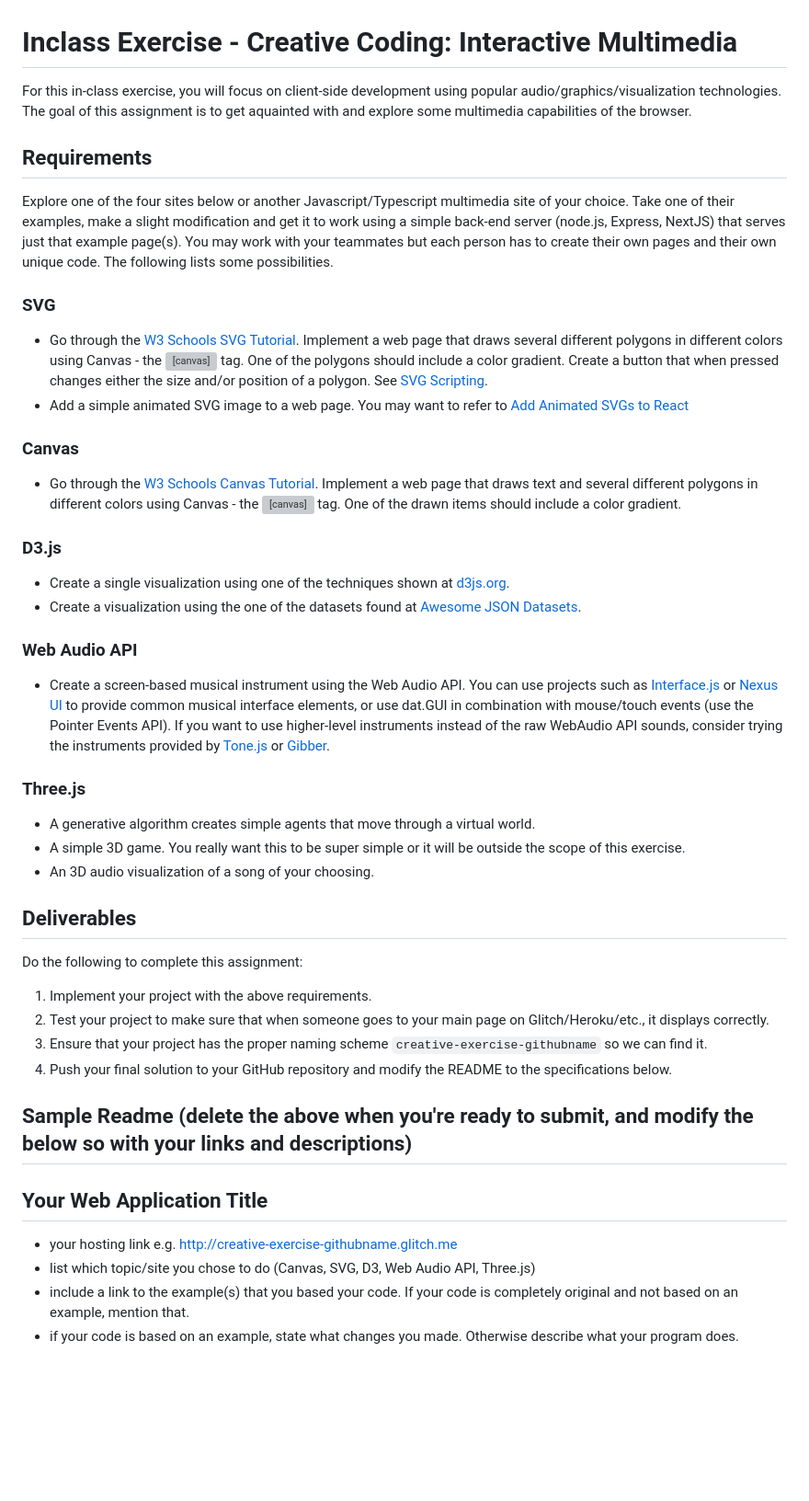
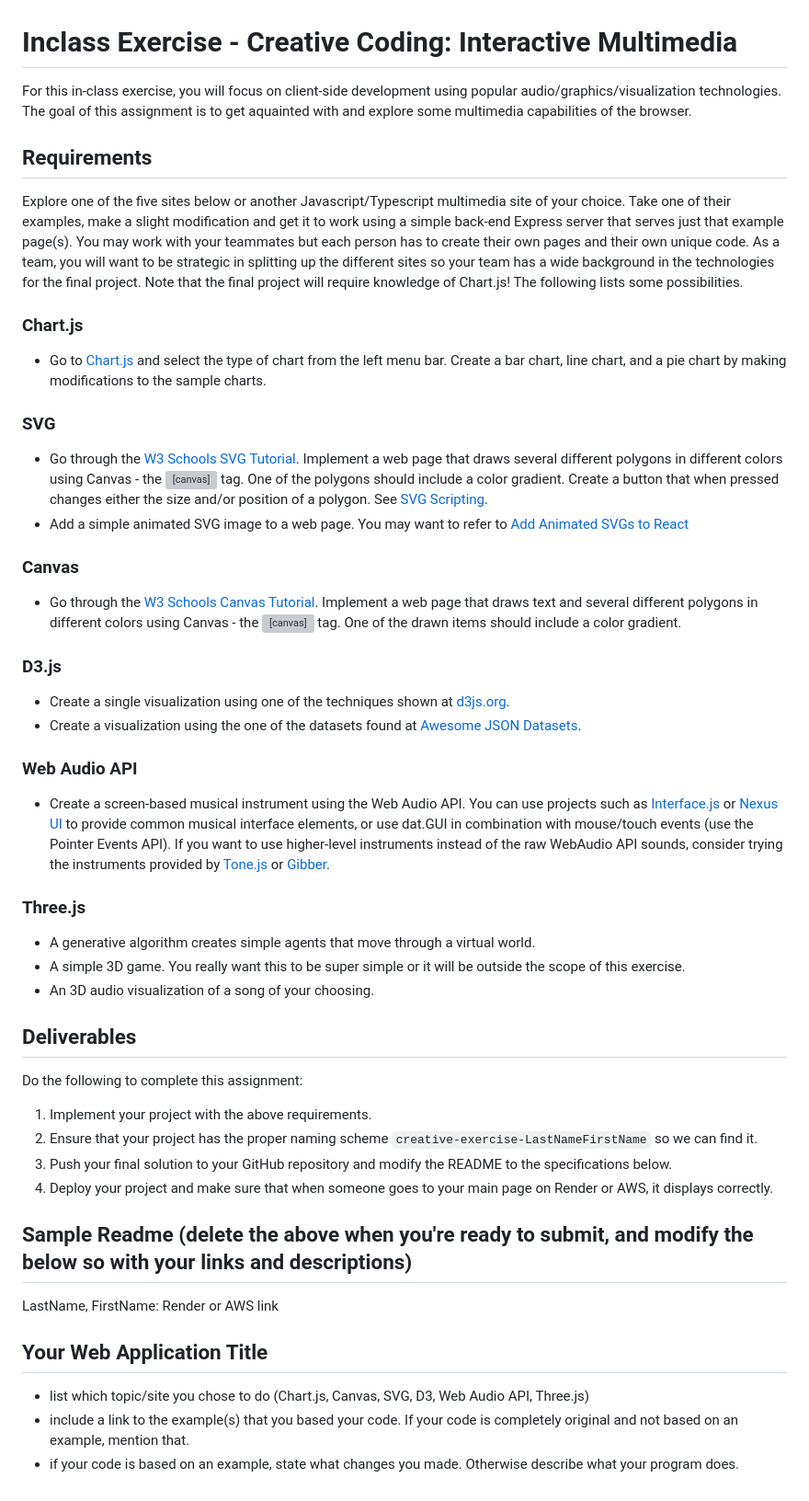
Before and after one commit to tdnguyen04/creative-NguyenTri, a Markdown page: README.md, the part around the change. Shown at 92% size. GitHub-like rendering; blank space fills up the shorter version; grey boxes are pictures that could not be loaded.

Commit message:
Revise README for clarity and updated requirements
Updated the README to reflect changes in requirements and examples.

```diff
--- a/README.md
+++ b/README.md
@@ -1,21 +1,40 @@
 Inclass Exercise - Creative Coding: Interactive Multimedia
 ===
-For this in-class exercise, you will focus on client-side development using popular audio/graphics/visualization technologies. The goal of this assignment is to get aquainted with and explore some multimedia capabilities of the browser.
+For this in-class exercise, you will focus on client-side development using popular audio/graphics/visualization technologies.
+The goal of this assignment is to get aquainted with and explore some multimedia capabilities of the browser.
 
 Requirements
 ---
-Explore one of the four sites below or another Javascript/Typescript multimedia site of your choice. Take one of their examples, make a slight modification and get it to work using a simple back-end server (node.js, Express, NextJS) that serves just that example page(s). You may work with your teammates but each person has to create their own pages and their own unique code. The following lists some possibilities.
+Explore one of the five sites below or another Javascript/Typescript multimedia site of your choice. Take one of their
+examples, make a slight modification and get it to work using a simple back-end Express server that serves just that
+example page(s). You may work with your teammates but each person has to create their own pages and their own unique
+code. As a team, you will want to be strategic in splitting up the different sites so your team has a wide
+background in the technologies for the final project. Note that the final project will require knowledge of Chart.js!
+The following lists some possibilities.
 
+### Chart.js
+- Go to [Chart.js](https://www.chartjs.org/docs/latest/samples/information.html) and select the type of chart from
+  the left menu bar. Create a bar chart, line chart, and a pie chart by making modifications to the sample charts.
 ### SVG
- - Go through the [W3 Schools SVG Tutorial](https://www.w3schools.com/graphics/svg_intro.asp). Implement a web page that draws several different polygons in different colors using Canvas - the <canvas> tag. One of the polygons should include a color gradient. Create a button that when pressed changes either the size and/or position of a polygon. See [SVG Scripting](https://www.w3schools.com/graphics/svg_scripting.asp).
- - Add a simple animated SVG image to a web page. You may want to refer to [Add Animated SVGs to React](https://www.svgator.com/help/getting-started/add-animated-svgs-to-react-website)
+ - Go through the [W3 Schools SVG Tutorial](https://www.w3schools.com/graphics/svg_intro.asp). Implement a web page
+   that draws several different polygons in different colors using Canvas - the <canvas> tag.
+   One of the polygons should include a color gradient. Create a button that when pressed changes either the size
+   and/or position of a polygon. See [SVG Scripting](https://www.w3schools.com/graphics/svg_scripting.asp).
+ - Add a simple animated SVG image to a web page. You may want to refer to
+   [Add Animated SVGs to React](https://www.svgator.com/help/getting-started/add-animated-svgs-to-react-website)
 ### Canvas
-- Go through the [W3 Schools Canvas Tutorial](https://www.w3schools.com/graphics/canvas_intro.asp). Implement a web page that draws text and several different polygons in different colors using Canvas - the <canvas> tag. One of the drawn items should include a color gradient.
+- Go through the [W3 Schools Canvas Tutorial](https://www.w3schools.com/graphics/canvas_intro.asp). Implement a
+  web page that draws text and several different polygons in different colors using Canvas - the <canvas> tag.
+  One of the drawn items should include a color gradient.
 ### D3.js
 - Create a single visualization using one of the techniques shown at [d3js.org](http://d3js.org).
 - Create a visualization using the one of the datasets found at [Awesome JSON Datasets](https://github.com/jdorfman/Awesome-JSON-Datasets).
 ### Web Audio API
-- Create a screen-based musical instrument using the Web Audio API. You can use projects such as [Interface.js](http://charlie-roberts.com/interface/) or [Nexus UI](https://nexus-js.github.io/ui/api/#Piano) to provide common musical interface elements, or use dat.GUI in combination with mouse/touch events (use the Pointer Events API). If you want to use higher-level instruments instead of the raw WebAudio API sounds, consider trying the instruments provided by [Tone.js](https://tonejs.github.io/) or [Gibber](https://github.com/charlieroberts/gibber.audio.lib).
+- Create a screen-based musical instrument using the Web Audio API. You can use projects such as
+  [Interface.js](http://charlie-roberts.com/interface/) or [Nexus UI](https://nexus-js.github.io/ui/api/#Piano) to
+  provide common musical interface elements, or use dat.GUI in combination with mouse/touch events (use the Pointer
+  Events API). If you want to use higher-level instruments instead of the raw WebAudio API sounds, consider trying
+  the instruments provided by [Tone.js](https://tonejs.github.io/) or [Gibber](https://github.com/charlieroberts/gibber.audio.lib).
 ### Three.js
 - A generative algorithm creates simple agents that move through a virtual world.
 - A simple 3D game. You really want this to be super simple or it will be outside the scope of this exercise.
@@ -26,15 +45,15 @@ Deliverables
 Do the following to complete this assignment:
 
 1. Implement your project with the above requirements.
-2. Test your project to make sure that when someone goes to your main page on Glitch/Heroku/etc., it displays correctly.
-3. Ensure that your project has the proper naming scheme `creative-exercise-githubname` so we can find it.
-4. Push your final solution to your GitHub repository and modify the README to the specifications below.
+2. Ensure that your project has the proper naming scheme `creative-exercise-LastNameFirstName` so we can find it.
+3. Push your final solution to your GitHub repository and modify the README to the specifications below.
+4. Deploy your project and make sure that when someone goes to your main page on Render or AWS, it displays correctly.
 
 Sample Readme (delete the above when you're ready to submit, and modify the below so with your links and descriptions)
 ---
+LastName, FirstName: Render or AWS link
 
 ## Your Web Application Title
-- your hosting link e.g. http://creative-exercise-githubname.glitch.me
-- list which topic/site you chose to do (Canvas, SVG, D3, Web Audio API, Three.js)
+- list which topic/site you chose to do (Chart.js, Canvas, SVG, D3, Web Audio API, Three.js)
 - include a link to the example(s) that you based your code. If your code is completely original and not based on an example, mention that.
 - if your code is based on an example, state what changes you made. Otherwise describe what your program does.
```
